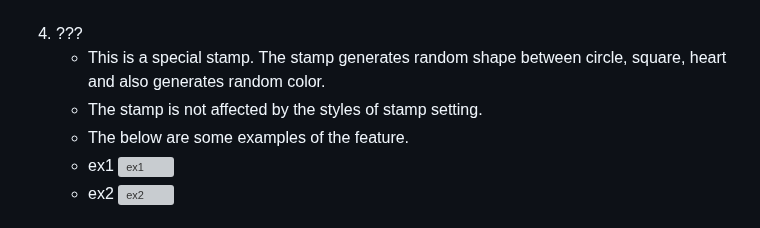
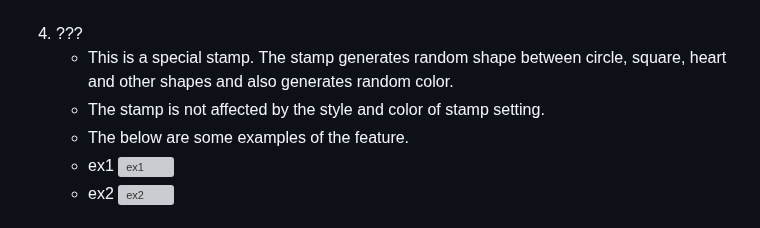
Before and after one commit to daisyliu0225/Software_HW1, a Markdown page: README.md, the part around the change. Rendered like a GitHub page; grey boxes are pictures that could not be loaded.

```diff
--- a/README.md
+++ b/README.md
@@ -97,8 +97,8 @@ Settings
    - ex2 ![ex2](readme/usage/addition/stamp_heart.png)
 <br><br>
 4. ???
-   - This is a special stamp. The stamp generates random shape between circle, square, heart and also generates random color.<br>
-   - The stamp is not affected by the styles of stamp setting.<br>
+   - This is a special stamp. The stamp generates random shape between circle, square, heart and other shapes and also generates random color.<br>
+   - The stamp is not affected by the style and color of stamp setting.<br>
    - The below are some examples of the feature.<br>
    - ex1 ![ex1](readme/usage/addition/question1.png)
    - ex2 ![ex2](readme/usage/addition/question2.png)
```
